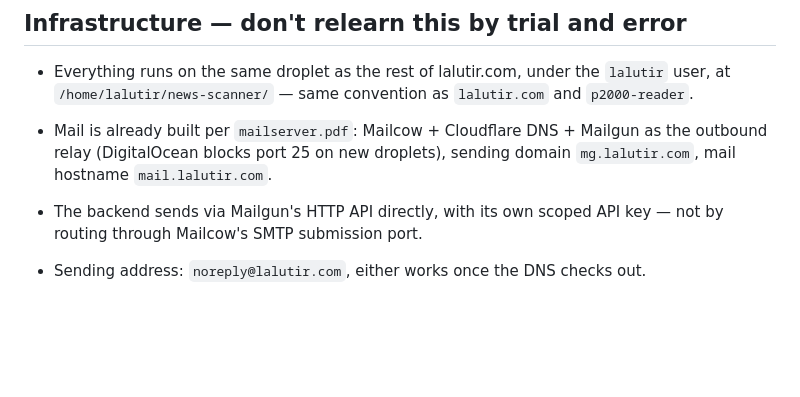
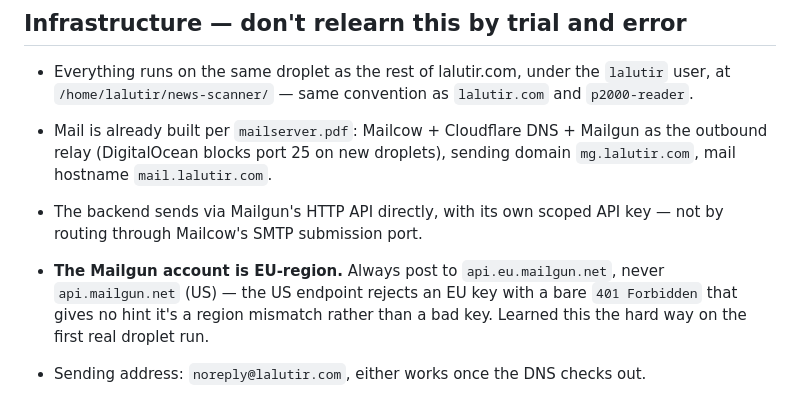
Before and after one commit to lalutir/news-scanner, a Markdown page: CLAUDE.md, the part around the change. Drawn GitHub-style; blank space fills up the shorter version.

Commit message:
docs: note the Mailgun EU-region gotcha in CLAUDE.md
So the next person (or session) doesn't rediscover this via the same
opaque 401.

Co-Authored-By: Claude Sonnet 5 <noreply@anthropic.com>

```diff
--- a/CLAUDE.md
+++ b/CLAUDE.md
@@ -102,6 +102,7 @@ Anti-patterns: numbered 01/02/03 markers unless content is a genuine sequence; m
 - Everything runs on the same droplet as the rest of lalutir.com, under the `lalutir` user, at `/home/lalutir/news-scanner/` — same convention as `lalutir.com` and `p2000-reader`.
 - Mail is already built per `mailserver.pdf`: Mailcow + Cloudflare DNS + Mailgun as the outbound relay (DigitalOcean blocks port 25 on new droplets), sending domain `mg.lalutir.com`, mail hostname `mail.lalutir.com`.
 - The backend sends via Mailgun's HTTP API directly, with its own scoped API key — not by routing through Mailcow's SMTP submission port.
+- **The Mailgun account is EU-region.** Always post to `api.eu.mailgun.net`, never `api.mailgun.net` (US) — the US endpoint rejects an EU key with a bare `401 Forbidden` that gives no hint it's a region mismatch rather than a bad key. Learned this the hard way on the first real droplet run.
 - Sending address: `noreply@lalutir.com`, either works once the DNS checks out.
 - **The twice-daily run is a systemd timer, not cron** — matches how `p2000.lalutir.com` already uses systemd for its own background process on this droplet, and gives cleaner logs (`journalctl -u news-scanner`) than crontab would:
 
```
